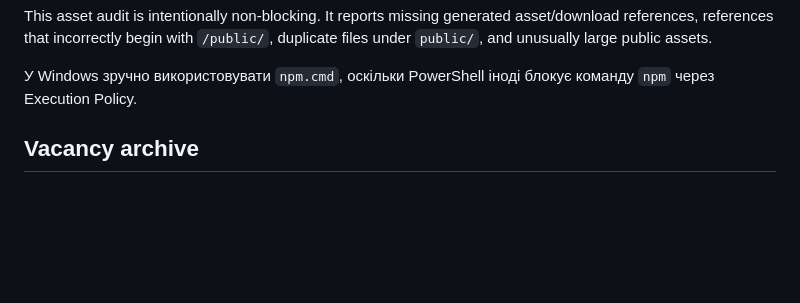
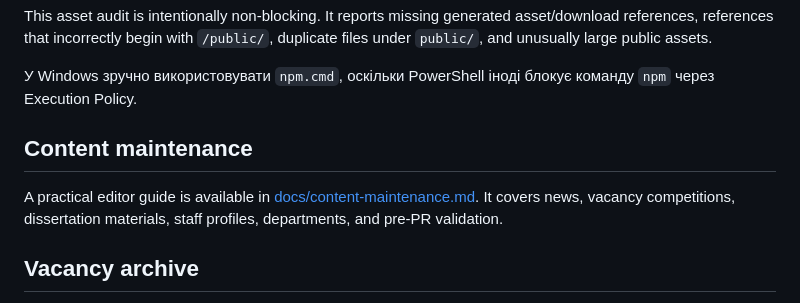
Before and after one commit to mfs9697/inmech-site, a Markdown page: README.md, the part around the change. Drawn GitHub-style; blank space fills up the shorter version.

Commit message:
Add content maintenance guide

```diff
--- a/README.md
+++ b/README.md
@@ -116,6 +116,10 @@ asset/download references, references that incorrectly begin with `/public/`,
 duplicate files under `public/`, and unusually large public assets.
 
 У Windows зручно використовувати `npm.cmd`, оскільки PowerShell іноді блокує команду `npm` через Execution Policy.
+
+## Content maintenance
+
+A practical editor guide is available in [docs/content-maintenance.md](docs/content-maintenance.md). It covers news, vacancy competitions, dissertation materials, staff profiles, departments, and pre-PR validation.
 
 ## Vacancy archive
 
```
Also changed, not shown: docs/content-maintenance.md (added, +292 -0 lines).
